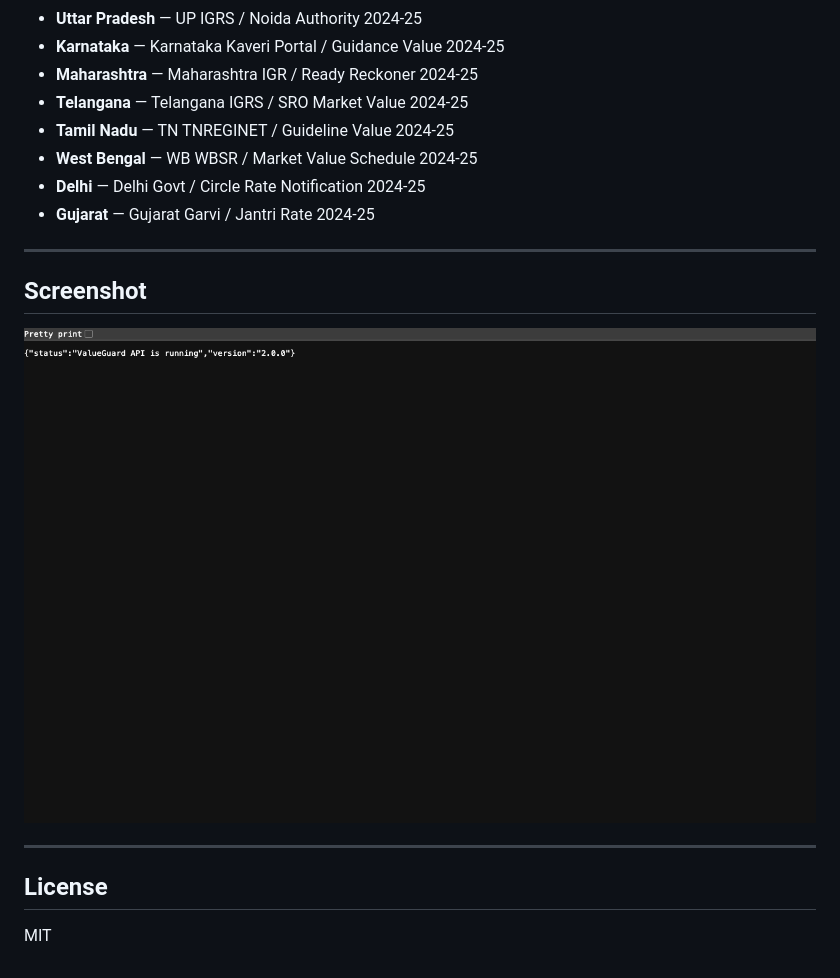
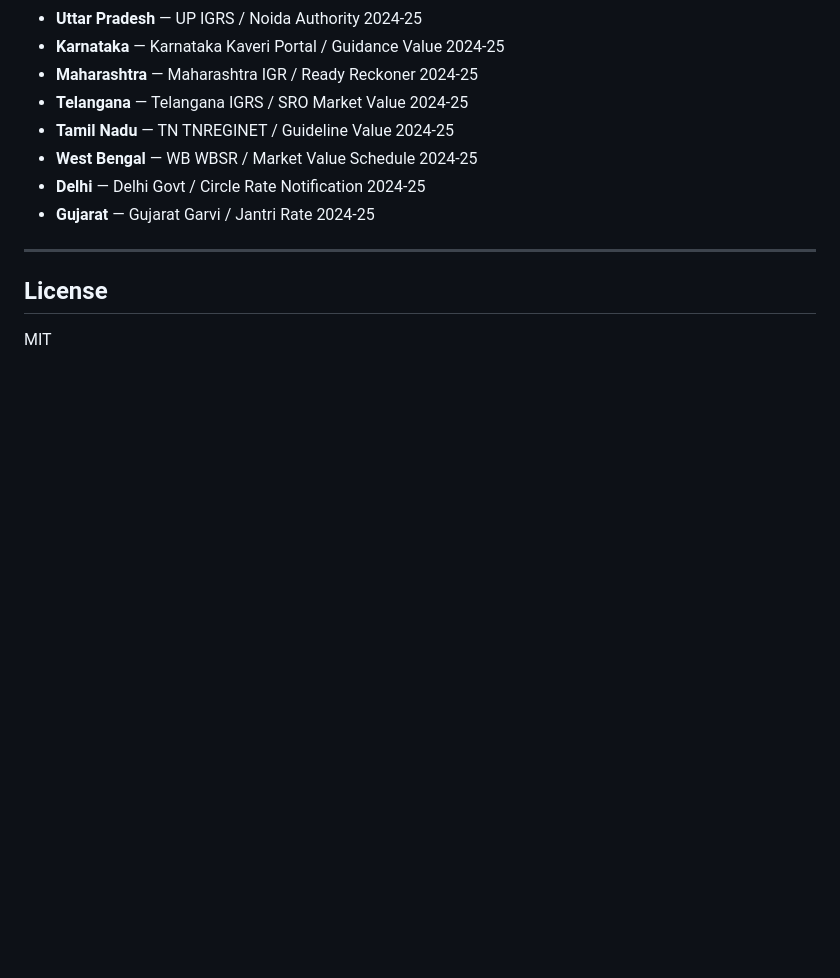
Before and after one commit to shubhamsharma0707/ValueGuard, a Markdown page: README.md, the part around the change. GitHub-like rendering; blank space fills up the shorter version.

Commit message:
Remove screenshot section from README
Removed screenshot section from README.

```diff
--- a/README.md
+++ b/README.md
@@ -275,12 +275,6 @@ All circle rates are sourced from official government portals:
 
 ---
 
-## Screenshot
-
-![ValueGuard Dashboard](screenshot.png)
-
----
-
 ## License
 
 MIT
```
